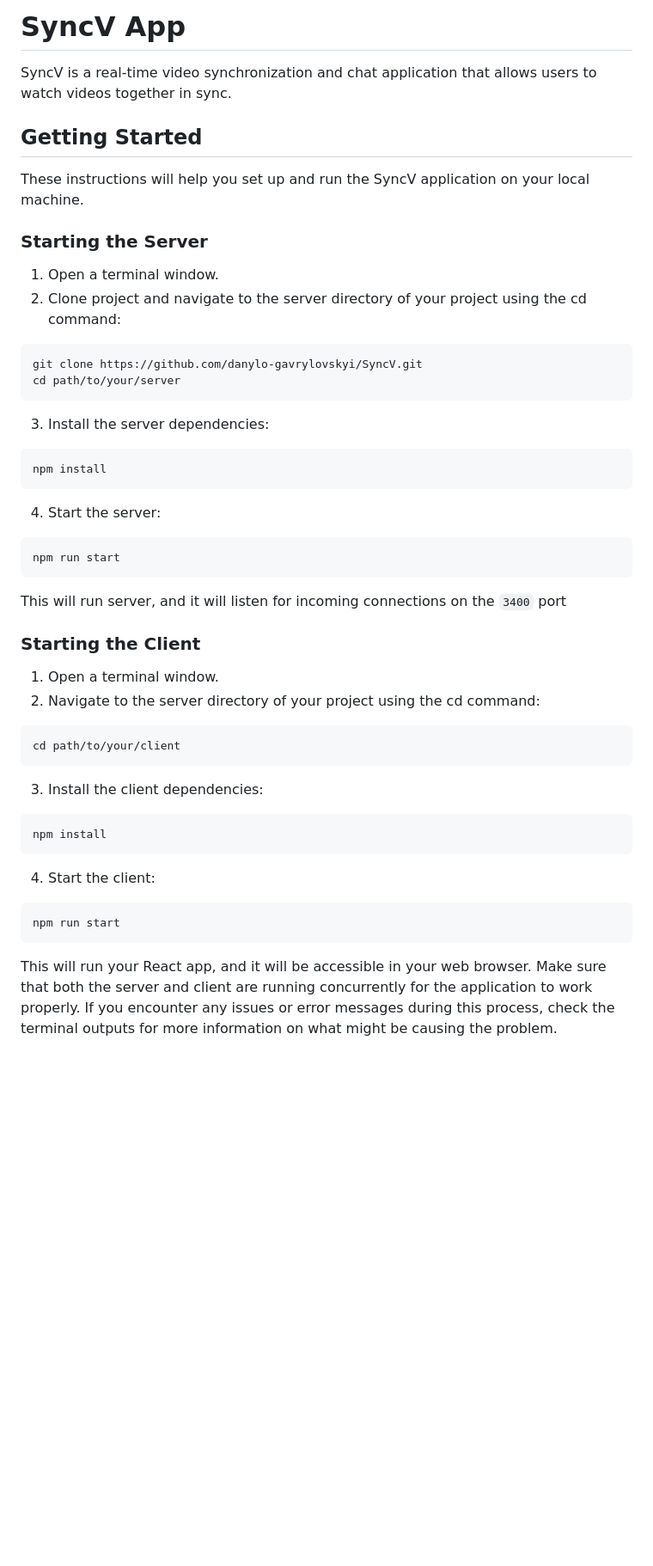
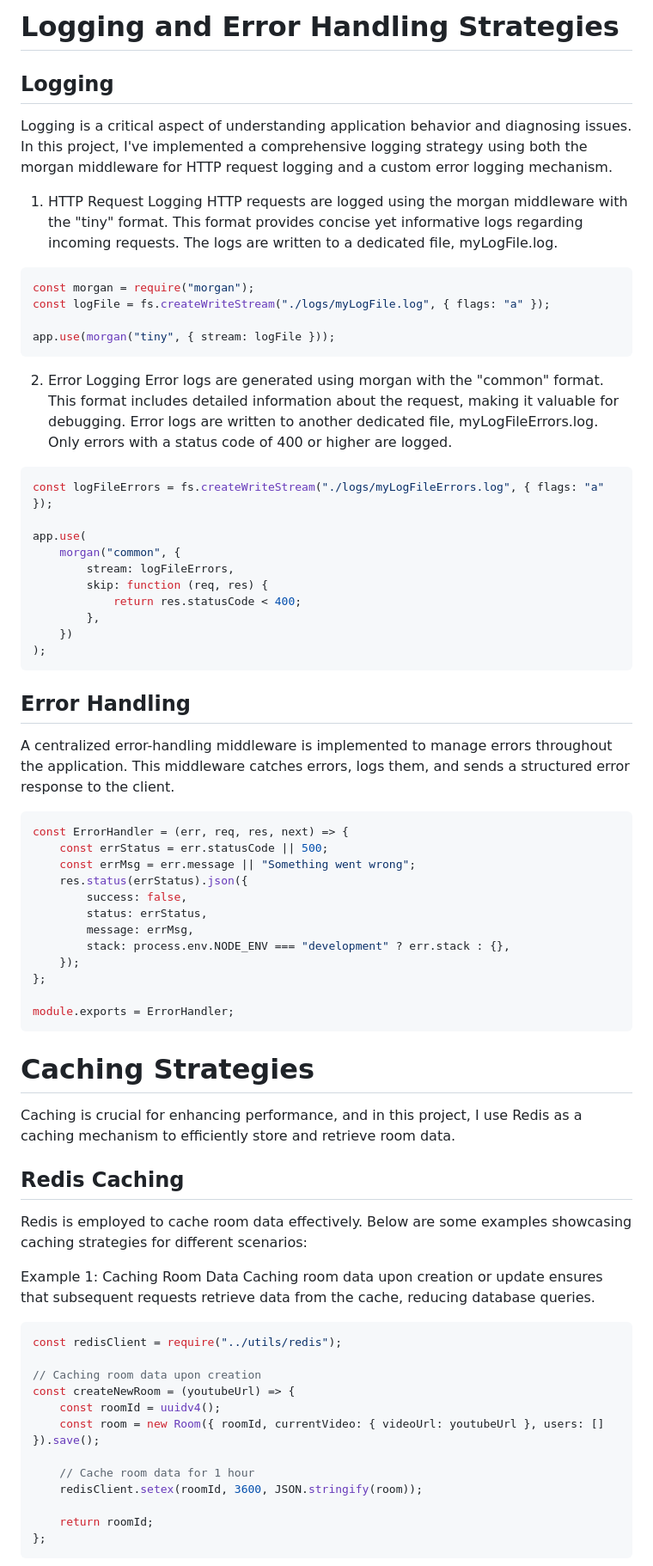
Before and after one commit to danylo-gavrylovskyi/SyncV, a Markdown page: README.md, the part around the change printed below. Shown: that part at 86% size. GitHub-like rendering; blank space fills up the shorter version.

````diff
--- a/README.md
+++ b/README.md
@@ -1,55 +1,77 @@
-# SyncV App
+# Logging and Error Handling Strategies
 
-SyncV is a real-time video synchronization and chat application that allows users to watch videos together in sync.
+## Logging
 
-## Getting Started
+Logging is a critical aspect of understanding application behavior and diagnosing issues. In this project, I've implemented a comprehensive logging strategy using both the morgan middleware for HTTP request logging and a custom error logging mechanism.
 
-These instructions will help you set up and run the SyncV application on your local machine.
+1. HTTP Request Logging
+   HTTP requests are logged using the morgan middleware with the "tiny" format. This format provides concise yet informative logs regarding incoming requests. The logs are written to a dedicated file, myLogFile.log.
 
-### Starting the Server
+```javascript
+const morgan = require("morgan");
+const logFile = fs.createWriteStream("./logs/myLogFile.log", { flags: "a" });
 
-1. Open a terminal window.
-2. Clone project and navigate to the server directory of your project using the cd command:
-
-```bash
-git clone https://github.com/danylo-gavrylovskyi/SyncV.git
-cd path/to/your/server
+app.use(morgan("tiny", { stream: logFile }));
 ```
 
-3. Install the server dependencies:
+2. Error Logging
+   Error logs are generated using morgan with the "common" format. This format includes detailed information about the request, making it valuable for debugging. Error logs are written to another dedicated file, myLogFileErrors.log. Only errors with a status code of 400 or higher are logged.
 
-```bash
-npm install
+```javascript
+const logFileErrors = fs.createWriteStream("./logs/myLogFileErrors.log", { flags: "a" });
+
+app.use(
+	morgan("common", {
+		stream: logFileErrors,
+		skip: function (req, res) {
+			return res.statusCode < 400;
+		},
+	})
+);
 ```
 
-4. Start the server:
+## Error Handling
 
-```bash
-npm run start
+A centralized error-handling middleware is implemented to manage errors throughout the application. This middleware catches errors, logs them, and sends a structured error response to the client.
+
+```javascript
+const ErrorHandler = (err, req, res, next) => {
+	const errStatus = err.statusCode || 500;
+	const errMsg = err.message || "Something went wrong";
+	res.status(errStatus).json({
+		success: false,
+		status: errStatus,
+		message: errMsg,
+		stack: process.env.NODE_ENV === "development" ? err.stack : {},
+	});
+};
+
+module.exports = ErrorHandler;
 ```
 
-This will run server, and it will listen for incoming connections on the `3400` port
+# Caching Strategies
 
-### Starting the Client
+Caching is crucial for enhancing performance, and in this project, I use Redis as a caching mechanism to efficiently store and retrieve room data.
 
-1. Open a terminal window.
-2. Navigate to the server directory of your project using the cd command:
+## Redis Caching
 
-```bash
-cd path/to/your/client
+Redis is employed to cache room data effectively. Below are some examples showcasing caching strategies for different scenarios:
+
+Example 1: Caching Room Data
+Caching room data upon creation or update ensures that subsequent requests retrieve data from the cache, reducing database queries.
+
+```javascript
+const redisClient = require("../utils/redis");
+
+// Caching room data upon creation
+const createNewRoom = (youtubeUrl) => {
+	const roomId = uuidv4();
+	const room = new Room({ roomId, currentVideo: { videoUrl: youtubeUrl }, users: [] }).save();
+
+	// Cache room data for 1 hour
+	redisClient.setex(roomId, 3600, JSON.stringify(room));
+
+	return roomId;
+};
 ```
 
-3. Install the client dependencies:
-
-```bash
-npm install
-```
-
-4. Start the client:
-
-```bash
-npm run start
-```
-
-This will run your React app, and it will be accessible in your web browser. Make sure that both the server and client are running concurrently for the application to work properly. If you encounter any issues or error messages during this process, check the terminal outputs for more information on what might be causing the problem.
-
````
Also changed, not shown: other parts of README.md (+46 -181 lines).
